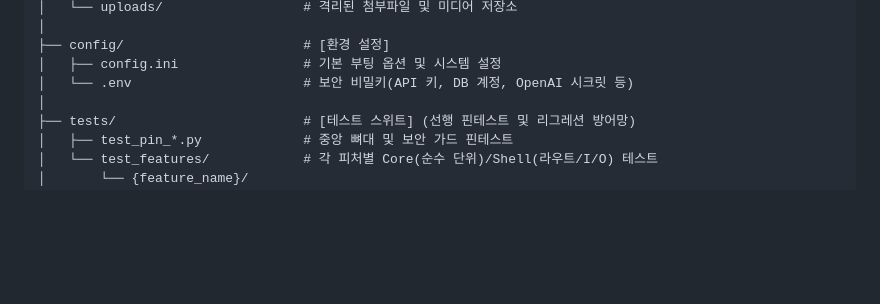
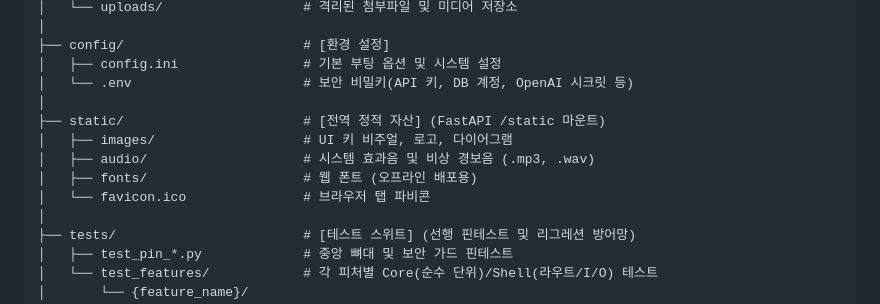
Before and after one commit to eggpine84-del/38_drone_gcs, a Markdown page: docs/boilerplates/01_폴더구조.md, the part around the change. Rendered like a GitHub page; blank space fills up the shorter version.

Commit message:
docs(boilerplate): add root static asset directory standard to blueprint

```diff
--- a/docs/boilerplates/01_폴더구조.md
+++ b/docs/boilerplates/01_폴더구조.md
@@ -21,6 +21,12 @@ project-root/
 ├── config/                       # [환경 설정]
 │   ├── config.ini                # 기본 부팅 옵션 및 시스템 설정
 │   └── .env                      # 보안 비밀키(API 키, DB 계정, OpenAI 시크릿 등)
+│
+├── static/                       # [전역 정적 자산] (FastAPI /static 마운트)
+│   ├── images/                   # UI 키 비주얼, 로고, 다이어그램
+│   ├── audio/                    # 시스템 효과음 및 비상 경보음 (.mp3, .wav)
+│   ├── fonts/                    # 웹 폰트 (오프라인 배포용)
+│   └── favicon.ico               # 브라우저 탭 파비콘
 │
 ├── tests/                        # [테스트 스위트] (선행 핀테스트 및 리그레션 방어망)
 │   ├── test_pin_*.py             # 중앙 뼈대 및 보안 가드 핀테스트
```
